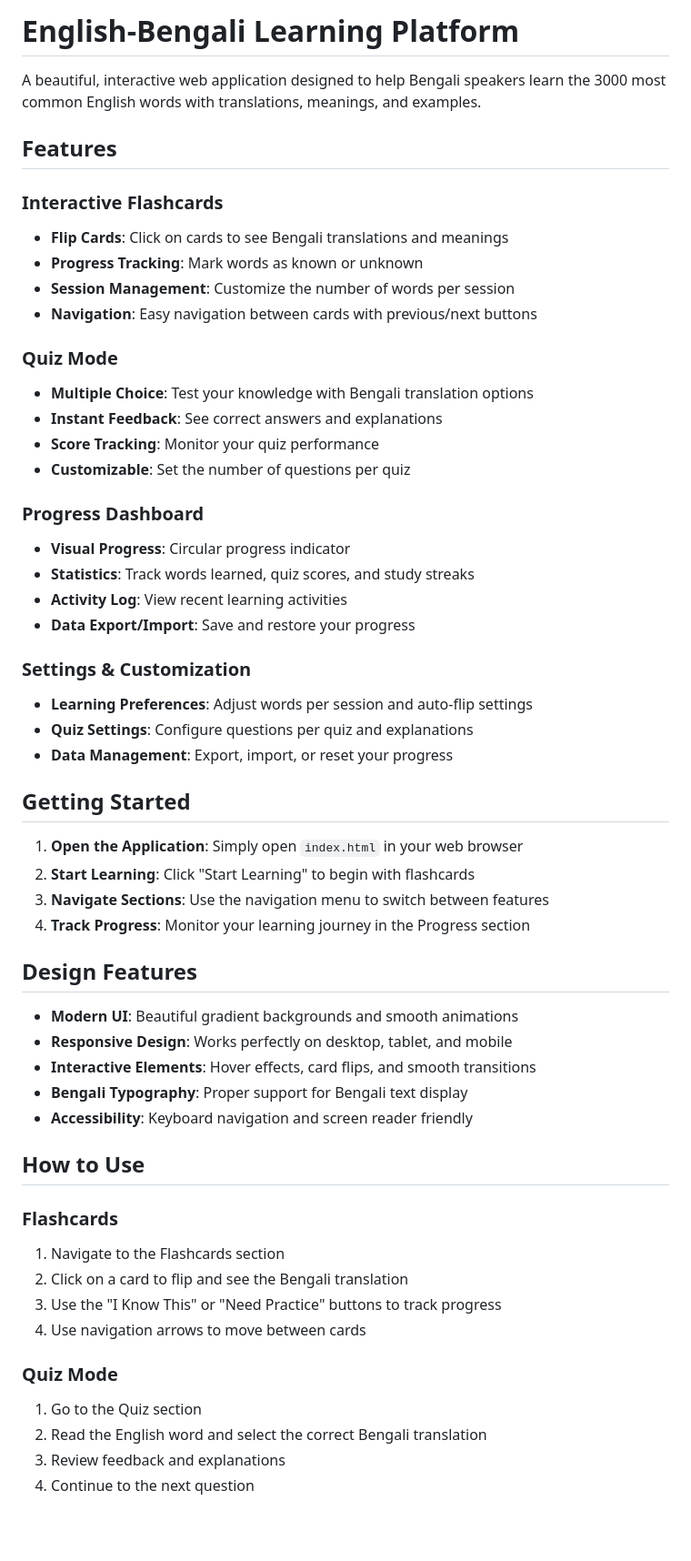
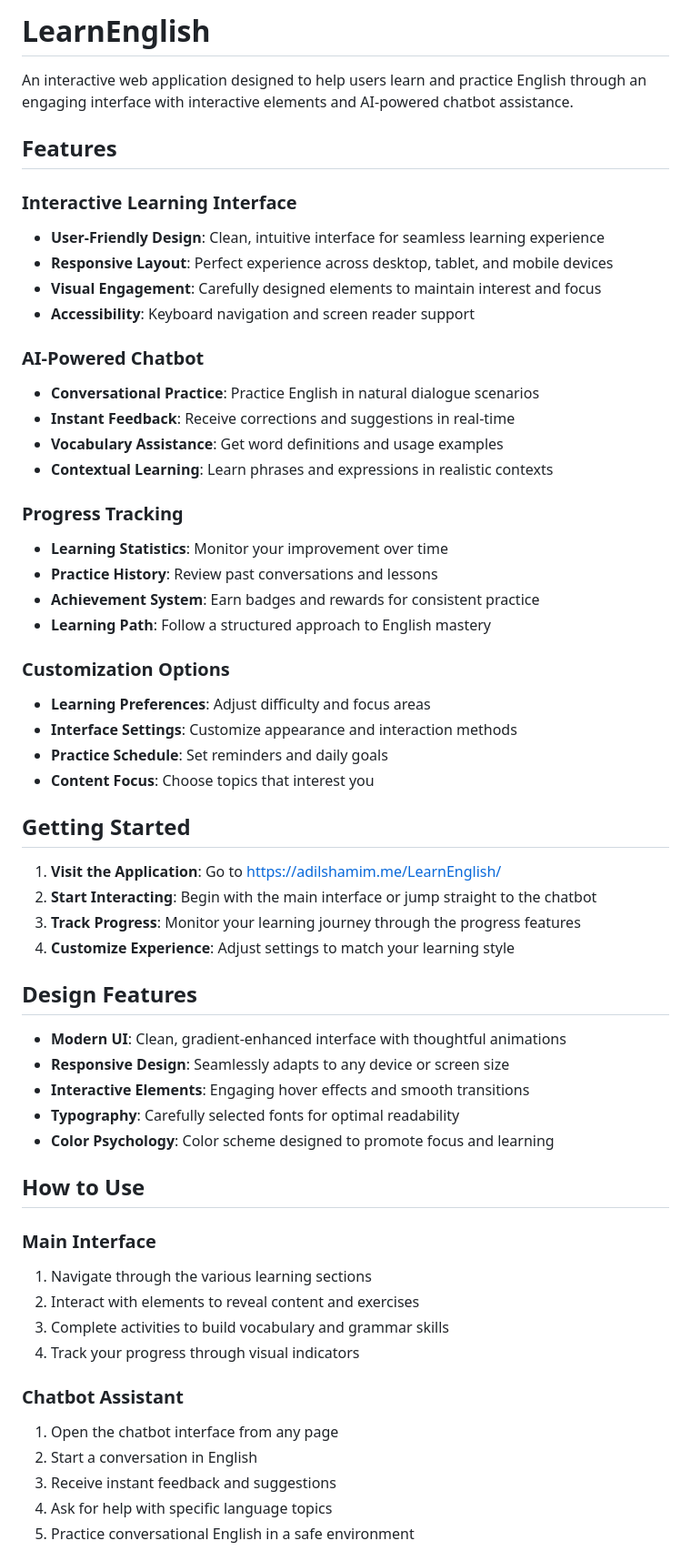
Before and after one commit to AdilShamim8/LearnEnglish, a Markdown page: README.md, the part around one of its changes. Shown at 91% size. GitHub-like rendering; blank space fills up the shorter version.

Commit message:
Revise README for LearnEnglish application

```diff
--- a/README.md
+++ b/README.md
@@ -1,58 +1,60 @@
-# English-Bengali Learning Platform
+# LearnEnglish
 
-A beautiful, interactive web application designed to help Bengali speakers learn the 3000 most common English words with translations, meanings, and examples.
+An interactive web application designed to help users learn and practice English through an engaging interface with interactive elements and AI-powered chatbot assistance.
 
 ## Features
 
-### Interactive Flashcards
-- **Flip Cards**: Click on cards to see Bengali translations and meanings
-- **Progress Tracking**: Mark words as known or unknown
-- **Session Management**: Customize the number of words per session
-- **Navigation**: Easy navigation between cards with previous/next buttons
+### Interactive Learning Interface
+- **User-Friendly Design**: Clean, intuitive interface for seamless learning experience
+- **Responsive Layout**: Perfect experience across desktop, tablet, and mobile devices
+- **Visual Engagement**: Carefully designed elements to maintain interest and focus
+- **Accessibility**: Keyboard navigation and screen reader support
 
-### Quiz Mode
-- **Multiple Choice**: Test your knowledge with Bengali translation options
-- **Instant Feedback**: See correct answers and explanations
-- **Score Tracking**: Monitor your quiz performance
-- **Customizable**: Set the number of questions per quiz
+### AI-Powered Chatbot
+- **Conversational Practice**: Practice English in natural dialogue scenarios
+- **Instant Feedback**: Receive corrections and suggestions in real-time
+- **Vocabulary Assistance**: Get word definitions and usage examples
+- **Contextual Learning**: Learn phrases and expressions in realistic contexts
 
-### Progress Dashboard
-- **Visual Progress**: Circular progress indicator
-- **Statistics**: Track words learned, quiz scores, and study streaks
-- **Activity Log**: View recent learning activities
-- **Data Export/Import**: Save and restore your progress
+### Progress Tracking
+- **Learning Statistics**: Monitor your improvement over time
+- **Practice History**: Review past conversations and lessons
+- **Achievement System**: Earn badges and rewards for consistent practice
+- **Learning Path**: Follow a structured approach to English mastery
 
-### Settings & Customization
-- **Learning Preferences**: Adjust words per session and auto-flip settings
-- **Quiz Settings**: Configure questions per quiz and explanations
-- **Data Management**: Export, import, or reset your progress
+### Customization Options
+- **Learning Preferences**: Adjust difficulty and focus areas
+- **Interface Settings**: Customize appearance and interaction methods
+- **Practice Schedule**: Set reminders and daily goals
+- **Content Focus**: Choose topics that interest you
 
 ## Getting Started
 
-1. **Open the Application**: Simply open `index.html` in your web browser
-2. **Start Learning**: Click "Start Learning" to begin with flashcards
-3. **Navigate Sections**: Use the navigation menu to switch between features
-4. **Track Progress**: Monitor your learning journey in the Progress section
+1. **Visit the Application**: Go to [https://adilshamim.me/LearnEnglish/](https://adilshamim.me/LearnEnglish/)
+2. **Start Interacting**: Begin with the main interface or jump straight to the chatbot
+3. **Track Progress**: Monitor your learning journey through the progress features
+4. **Customize Experience**: Adjust settings to match your learning style
 
 ## Design Features
 
-- **Modern UI**: Beautiful gradient backgrounds and smooth animations
-- **Responsive Design**: Works perfectly on desktop, tablet, and mobile
-- **Interactive Elements**: Hover effects, card flips, and smooth transitions
-- **Bengali Typography**: Proper support for Bengali text display
-- **Accessibility**: Keyboard navigation and screen reader friendly
+- **Modern UI**: Clean, gradient-enhanced interface with thoughtful animations
+- **Responsive Design**: Seamlessly adapts to any device or screen size
+- **Interactive Elements**: Engaging hover effects and smooth transitions
+- **Typography**: Carefully selected fonts for optimal readability
+- **Color Psychology**: Color scheme designed to promote focus and learning
 
 ## How to Use
 
-### Flashcards
-1. Navigate to the Flashcards section
-2. Click on a card to flip and see the Bengali translation
-3. Use the "I Know This" or "Need Practice" buttons to track progress
-4. Use navigation arrows to move between cards
+### Main Interface
+1. Navigate through the various learning sections
+2. Interact with elements to reveal content and exercises
+3. Complete activities to build vocabulary and grammar skills
+4. Track your progress through visual indicators
 
-### Quiz Mode
-1. Go to the Quiz section
-2. Read the English word and select the correct Bengali translation
-3. Review feedback and explanations
-4. Continue to the next question
+### Chatbot Assistant
+1. Open the chatbot interface from any page
+2. Start a conversation in English
+3. Receive instant feedback and suggestions
+4. Ask for help with specific language topics
+5. Practice conversational English in a safe environment
 
```
Also changed, not shown: other parts of README.md (+54 -59 lines).
